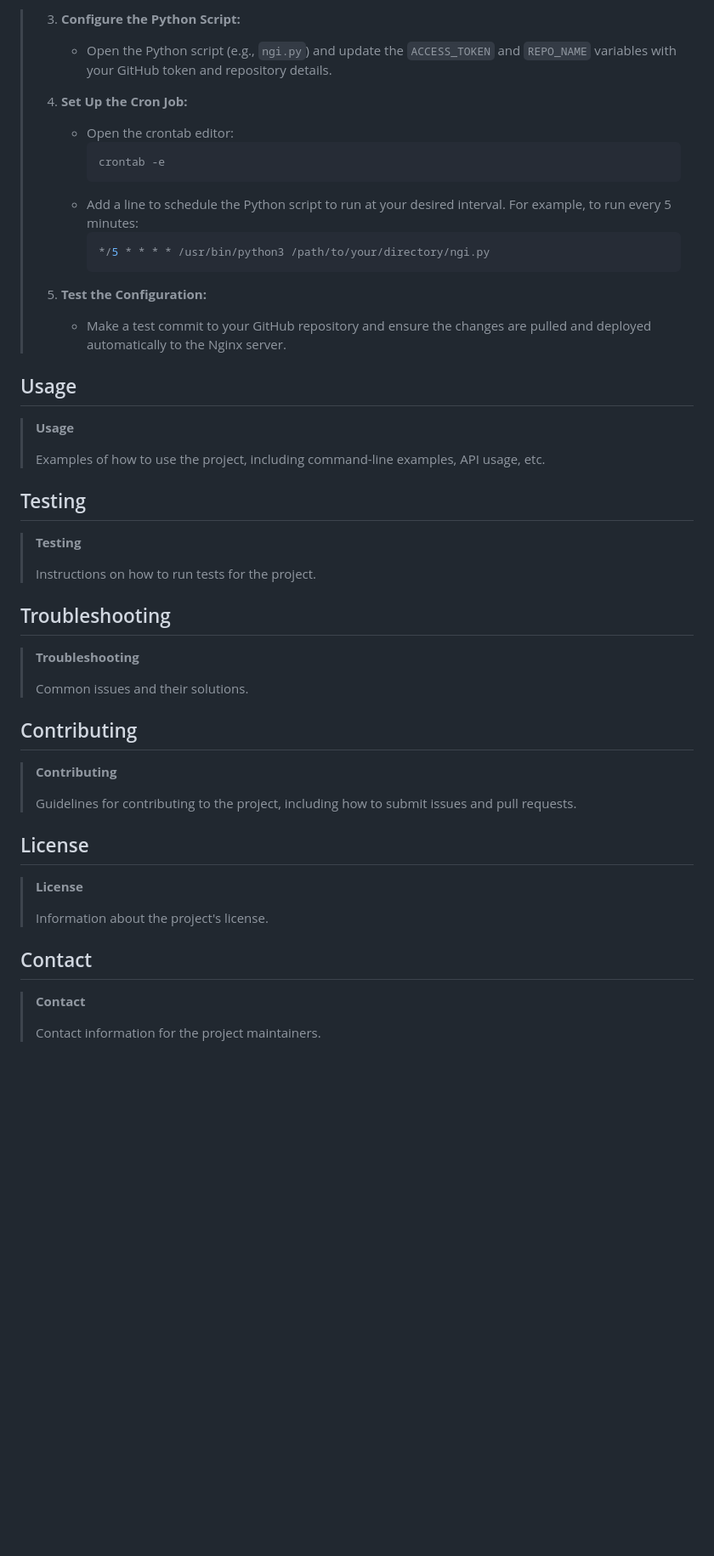
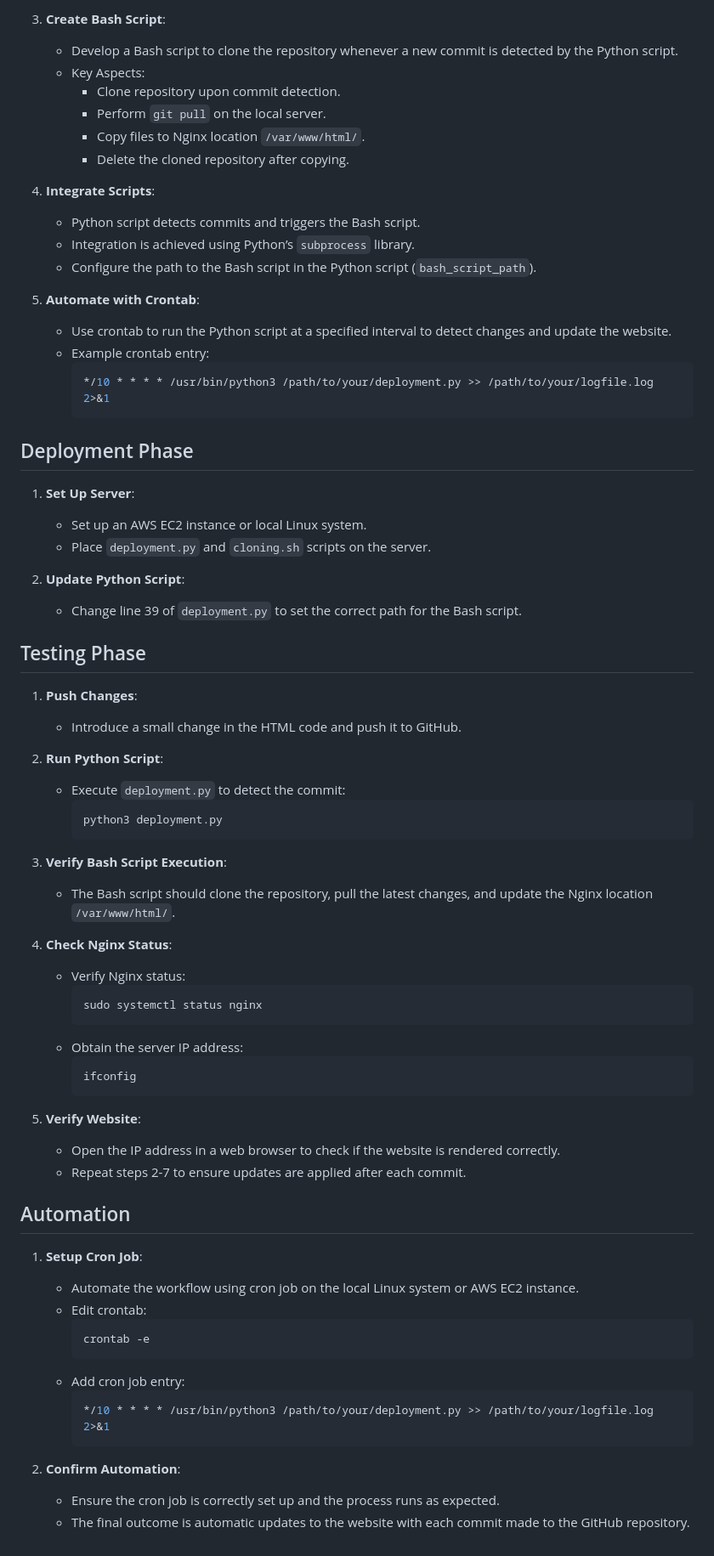
Before and after one commit to Aditya-rgb/CI-CD-Pipeline, a Markdown page: README.md, the part around one of its changes. Shown at 85% size. Rendered like a GitHub page; blank space fills up the shorter version.

````diff
--- a/README.md
+++ b/README.md
@@ -87,53 +45,74 @@
 
-> 3. **Configure the Python Script:**
->    - Open the Python script (e.g., `ngi.py`) and update the `ACCESS_TOKEN` and `REPO_NAME` variables with your GitHub token and repository details.
->
-> 4. **Set Up the Cron Job:**
->    - Open the crontab editor:
->      ```bash
->      crontab -e
->      ```
->    - Add a line to schedule the Python script to run at your desired interval. For example, to run every 5 minutes:
->      ```bash
->      */5 * * * * /usr/bin/python3 /path/to/your/directory/ngi.py
->      ```
->
-> 5. **Test the Configuration:**
->    - Make a test commit to your GitHub repository and ensure the changes are pulled and deployed automatically to the Nginx server.
+3. **Create Bash Script**:
+   - Develop a Bash script to clone the repository whenever a new commit is detected by the Python script.
+   - Key Aspects:
+     - Clone repository upon commit detection.
+     - Perform `git pull` on the local server.
+     - Copy files to Nginx location `/var/www/html/`.
+     - Delete the cloned repository after copying.
 
+4. **Integrate Scripts**:
+   - Python script detects commits and triggers the Bash script.
+   - Integration is achieved using Python’s `subprocess` library.
+   - Configure the path to the Bash script in the Python script (`bash_script_path`).
 
-## Usage
+5. **Automate with Crontab**:
+   - Use crontab to run the Python script at a specified interval to detect changes and update the website.
+   - Example crontab entry:
+     ```bash
+     */10 * * * * /usr/bin/python3 /path/to/your/deployment.py >> /path/to/your/logfile.log 2>&1
+     ```
 
-> **Usage**
->
-> Examples of how to use the project, including command-line examples, API usage, etc.
+## Deployment Phase
 
-## Testing
+1. **Set Up Server**:
+   - Set up an AWS EC2 instance or local Linux system.
+   - Place `deployment.py` and `cloning.sh` scripts on the server.
 
-> **Testing**
->
-> Instructions on how to run tests for the project.
+2. **Update Python Script**:
+   - Change line 39 of `deployment.py` to set the correct path for the Bash script.
 
-## Troubleshooting
+## Testing Phase
 
-> **Troubleshooting**
->
-> Common issues and their solutions.
+1. **Push Changes**:
+   - Introduce a small change in the HTML code and push it to GitHub.
 
-## Contributing
+2. **Run Python Script**:
+   - Execute `deployment.py` to detect the commit:
+     ```bash
+     python3 deployment.py
+     ```
 
-> **Contributing**
->
-> Guidelines for contributing to the project, including how to submit issues and pull requests.
+3. **Verify Bash Script Execution**:
+   - The Bash script should clone the repository, pull the latest changes, and update the Nginx location `/var/www/html/`.
 
-## License
+4. **Check Nginx Status**:
+   - Verify Nginx status:
+     ```bash
+     sudo systemctl status nginx
+     ```
+   - Obtain the server IP address:
+     ```bash
+     ifconfig
+     ```
 
-> **License**
->
-> Information about the project's license.
+5. **Verify Website**:
+   - Open the IP address in a web browser to check if the website is rendered correctly.
+   - Repeat steps 2-7 to ensure updates are applied after each commit.
 
-## Contact
+## Automation
 
-> **Contact**
->
-> Contact information for the project maintainers.
+1. **Setup Cron Job**:
+   - Automate the workflow using cron job on the local Linux system or AWS EC2 instance.
+   - Edit crontab:
+     ```bash
+     crontab -e
+     ```
+   - Add cron job entry:
+     ```bash
+     */10 * * * * /usr/bin/python3 /path/to/your/deployment.py >> /path/to/your/logfile.log 2>&1
+     ```
+
+2. **Confirm Automation**:
+   - Ensure the cron job is correctly set up and the process runs as expected.
+   - The final outcome is automatic updates to the website with each commit made to the GitHub repository.
````
Also changed, not shown: other parts of README.md (+32 -74 lines).
